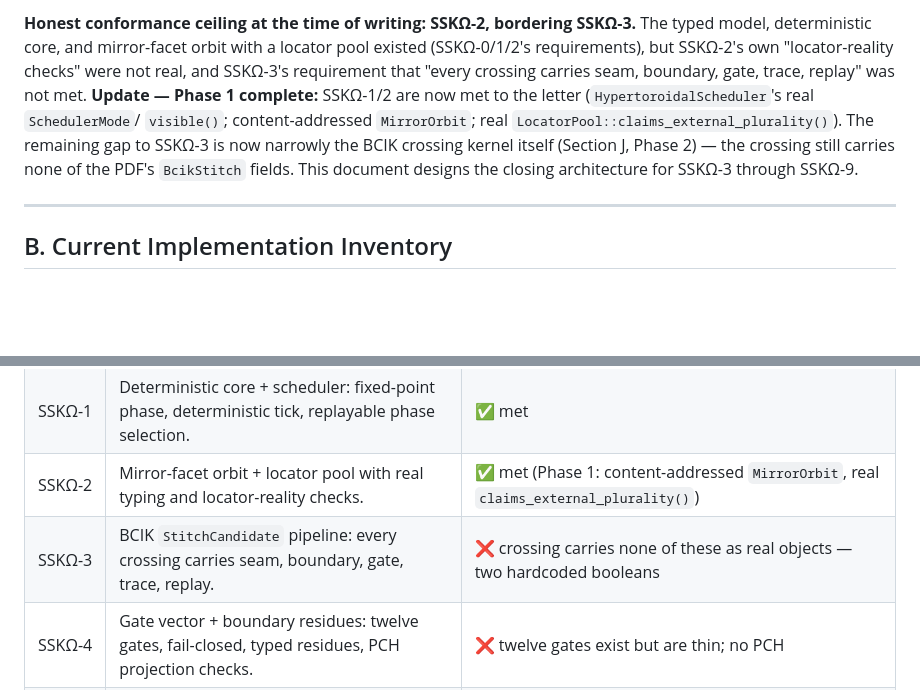
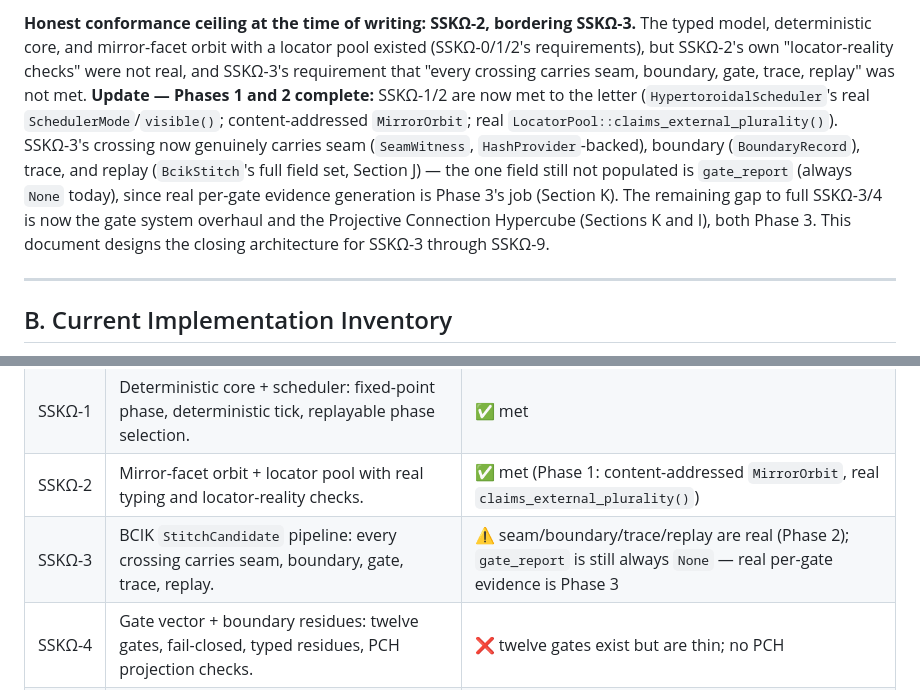
Before and after one commit to LashSesh/kaleidoscorp.io, a Markdown page: docs/OMEGA_CORE_CONFORMANCE_SPEC.md, 2 parts joined by grey strips. Drawn GitHub-style; blank space fills up the shorter version.

Commit message:
Update conformance ladder status for SSKΩ-3 after Phase 2
Documentation-only follow-up to the Phase 2 commit: records that
BcikStitch's seam/boundary/trace/replay fields are now real, with
gate_report honestly flagged as still unpopulated pending Phase 3's gate
system overhaul.

Co-Authored-By: Claude Sonnet 5 <noreply@anthropic.com>
Claude-Session: https://claude.ai/code/session_016KgbY8EoMmyvSBisnjGq1X

```diff
--- a/docs/OMEGA_CORE_CONFORMANCE_SPEC.md
+++ b/docs/OMEGA_CORE_CONFORMANCE_SPEC.md
@@ -107,12 +107,16 @@ BCIK crossing → twelve-gate vector → conditional tensor append → replay ma
 **Honest conformance ceiling at the time of writing: SSKΩ-2, bordering SSKΩ-3.** The typed model,
 deterministic core, and mirror-facet orbit with a locator pool existed (SSKΩ-0/1/2's
 requirements), but SSKΩ-2's own "locator-reality checks" were not real, and SSKΩ-3's requirement
-that "every crossing carries seam, boundary, gate, trace, replay" was not met. **Update — Phase 1
-complete:** SSKΩ-1/2 are now met to the letter (`HypertoroidalScheduler`'s real `SchedulerMode`/
-`visible()`; content-addressed `MirrorOrbit`; real `LocatorPool::claims_external_plurality()`).
-The remaining gap to SSKΩ-3 is now narrowly the BCIK crossing kernel itself (Section J, Phase 2)
-— the crossing still carries none of the PDF's `BcikStitch` fields. This document designs the
-closing architecture for SSKΩ-3 through SSKΩ-9.
+that "every crossing carries seam, boundary, gate, trace, replay" was not met. **Update — Phases 1
+and 2 complete:** SSKΩ-1/2 are now met to the letter (`HypertoroidalScheduler`'s real
+`SchedulerMode`/`visible()`; content-addressed `MirrorOrbit`; real
+`LocatorPool::claims_external_plurality()`). SSKΩ-3's crossing now genuinely carries seam
+(`SeamWitness`, `HashProvider`-backed), boundary (`BoundaryRecord`), trace, and replay
+(`BcikStitch`'s full field set, Section J) — the one field still not populated is `gate_report`
+(always `None` today), since real per-gate evidence generation is Phase 3's job (Section K). The
+remaining gap to full SSKΩ-3/4 is now the gate system overhaul and the Projective Connection
+Hypercube (Sections K and I), both Phase 3. This document designs the closing architecture for
+SSKΩ-3 through SSKΩ-9.
 
 ---
 
@@ -195,7 +199,7 @@ if all tests for levels 0..*k* pass"):
 | SSKΩ-0 | Typed model: `ssk-types`/`ssk-core` compile; Core, Identity Plane, Locator Plane exist and are separately typed. | ✅ met |
 | SSKΩ-1 | Deterministic core + scheduler: fixed-point phase, deterministic tick, replayable phase selection. | ✅ met |
 | SSKΩ-2 | Mirror-facet orbit + locator pool with real typing and locator-reality checks. | ✅ met (Phase 1: content-addressed `MirrorOrbit`, real `claims_external_plurality()`) |
-| SSKΩ-3 | BCIK `StitchCandidate` pipeline: every crossing carries seam, boundary, gate, trace, replay. | ❌ crossing carries none of these as real objects — two hardcoded booleans |
+| SSKΩ-3 | BCIK `StitchCandidate` pipeline: every crossing carries seam, boundary, gate, trace, replay. | ⚠️ seam/boundary/trace/replay are real (Phase 2); `gate_report` is still always `None` — real per-gate evidence is Phase 3 |
 | SSKΩ-4 | Gate vector + boundary residues: twelve gates, fail-closed, typed residues, PCH projection checks. | ❌ twelve gates exist but are thin; no PCH |
 | SSKΩ-5 | Persistent Stitch Tensor + audit: hash-chained append, storage backends, tensor-preservation theorem tested. | ⚠️ hash-chained append + storage backends are real; the theorem is provable only informally, not as a typestate guarantee |
 | SSKΩ-6 | Concave Reanalysis Focus + replay: class reconstruction, replay determinism harness green. | ❌ absent |
```
